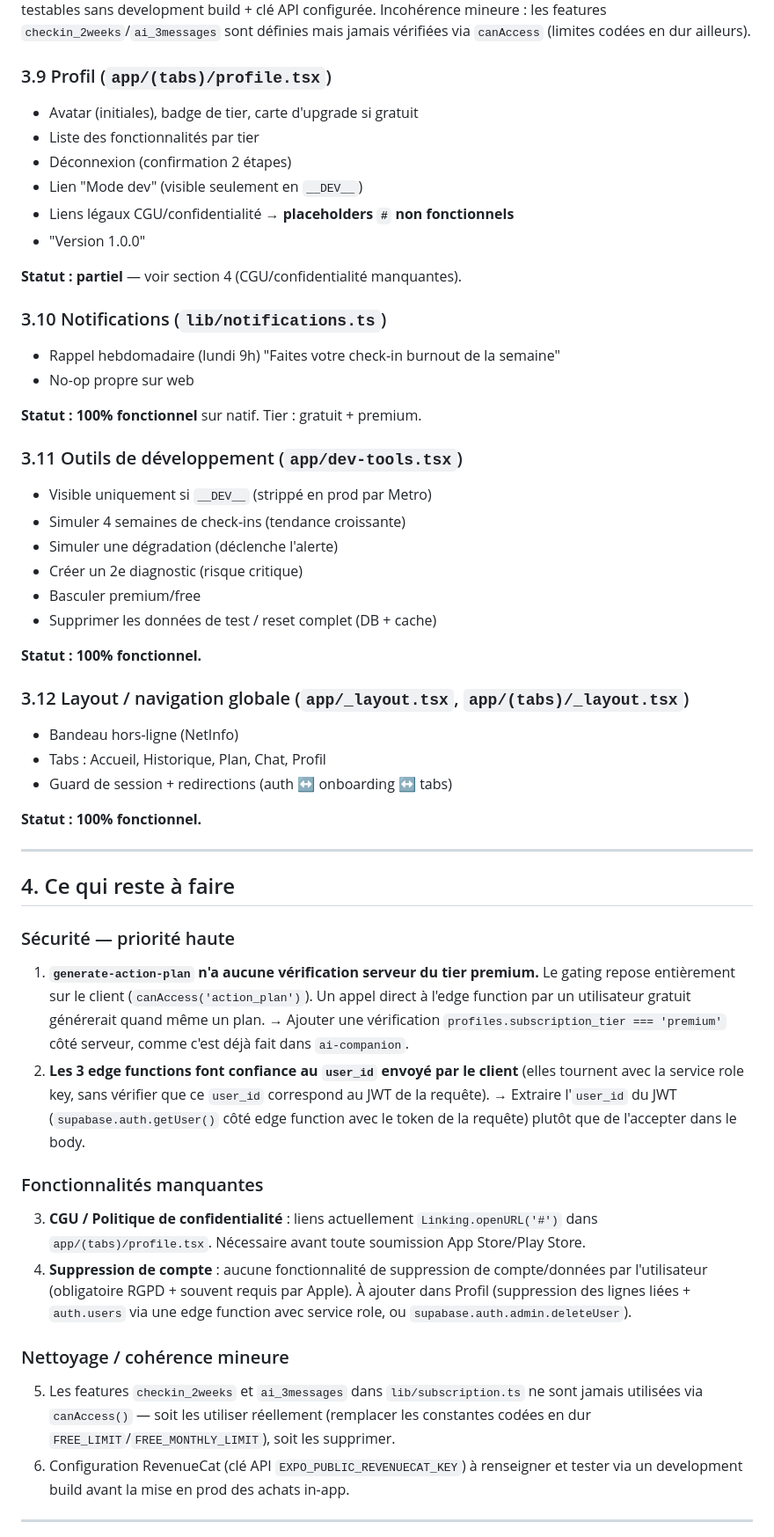
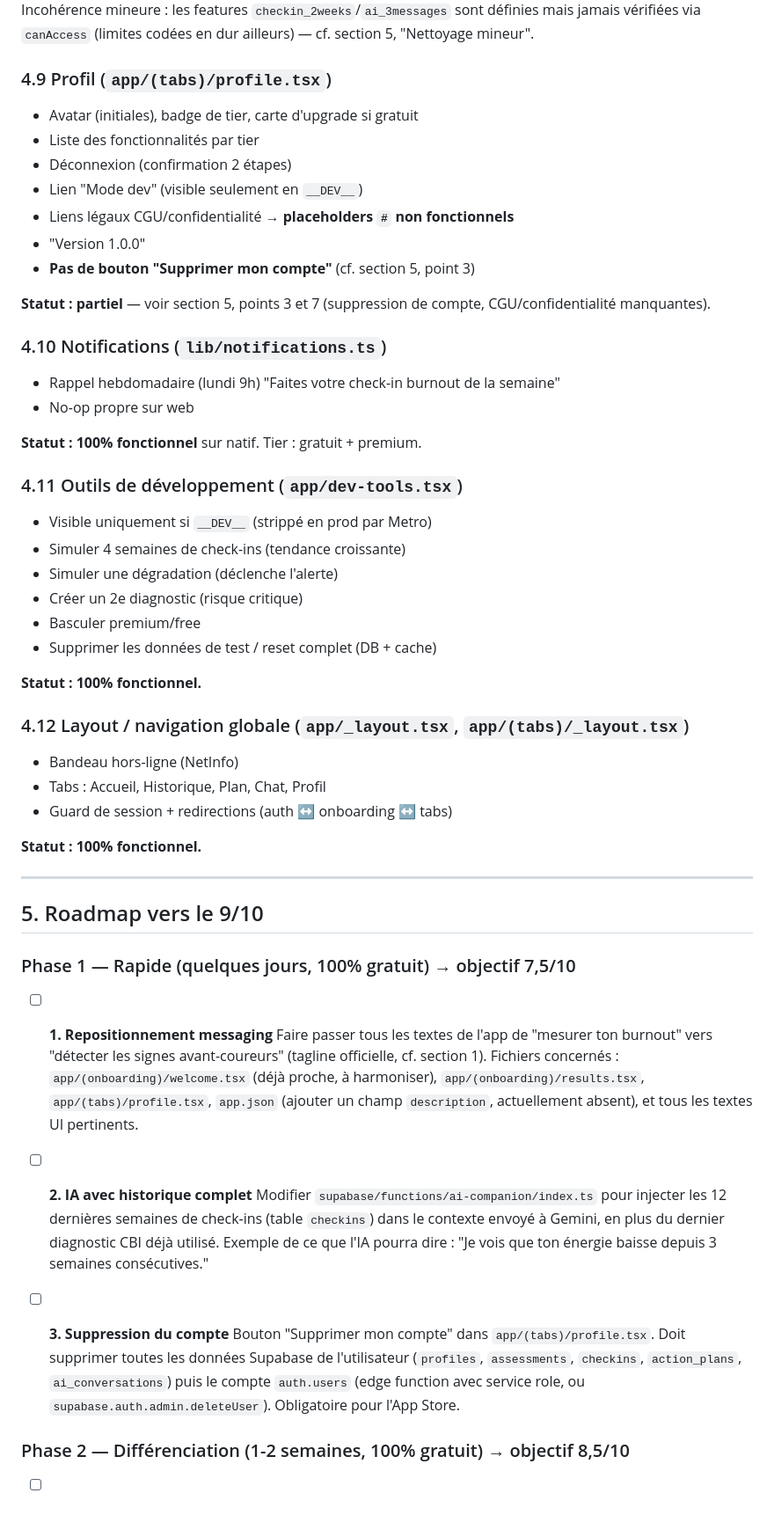
Before and after one commit to nicolaspoda/FirstSign, a Markdown page: CONTEXT.md, the part around one of its changes. Shown at 88% size. Rendered like a GitHub page; blank space fills up the shorter version.

Commit message:
update context

```diff
--- a/CONTEXT.md
+++ b/CONTEXT.md
@@ -186,23 +225,26 @@ RevenueCat réels non testables sans development build + clé API configurée.
 Incohérence mineure : les features `checkin_2weeks`/`ai_3messages` sont définies mais
-jamais vérifiées via `canAccess` (limites codées en dur ailleurs).
+jamais vérifiées via `canAccess` (limites codées en dur ailleurs) — cf. section 5,
+"Nettoyage mineur".
 
-### 3.9 Profil (`app/(tabs)/profile.tsx`)
+### 4.9 Profil (`app/(tabs)/profile.tsx`)
 - Avatar (initiales), badge de tier, carte d'upgrade si gratuit
 - Liste des fonctionnalités par tier
 - Déconnexion (confirmation 2 étapes)
 - Lien "Mode dev" (visible seulement en `__DEV__`)
 - Liens légaux CGU/confidentialité → **placeholders `#` non fonctionnels**
 - "Version 1.0.0"
+- **Pas de bouton "Supprimer mon compte"** (cf. section 5, point 3)
 
-**Statut : partiel** — voir section 4 (CGU/confidentialité manquantes).
+**Statut : partiel** — voir section 5, points 3 et 7 (suppression de compte,
+CGU/confidentialité manquantes).
 
-### 3.10 Notifications (`lib/notifications.ts`)
+### 4.10 Notifications (`lib/notifications.ts`)
 - Rappel hebdomadaire (lundi 9h) "Faites votre check-in burnout de la semaine"
 - No-op propre sur web
 
 **Statut : 100% fonctionnel** sur natif. Tier : gratuit + premium.
 
-### 3.11 Outils de développement (`app/dev-tools.tsx`)
+### 4.11 Outils de développement (`app/dev-tools.tsx`)
 - Visible uniquement si `__DEV__` (strippé en prod par Metro)
 - Simuler 4 semaines de check-ins (tendance croissante)
 - Simuler une dégradation (déclenche l'alerte)
@@ -212,7 +254,7 @@ jamais vérifiées via `canAccess` (limites codées en dur ailleurs).
 
 **Statut : 100% fonctionnel.**
 
-### 3.12 Layout / navigation globale (`app/_layout.tsx`, `app/(tabs)/_layout.tsx`)
+### 4.12 Layout / navigation globale (`app/_layout.tsx`, `app/(tabs)/_layout.tsx`)
 - Bandeau hors-ligne (NetInfo)
 - Tabs : Accueil, Historique, Plan, Chat, Profil
 - Guard de session + redirections (auth ↔ onboarding ↔ tabs)
@@ -221,31 +263,28 @@ jamais vérifiées via `canAccess` (limites codées en dur ailleurs).
 
 ---
 
-## 4. Ce qui reste à faire
+## 5. Roadmap vers le 9/10
 
-### Sécurité — priorité haute
-1. **`generate-action-plan` n'a aucune vérification serveur du tier premium.**
-   Le gating repose entièrement sur le client (`canAccess('action_plan')`). Un appel
-   direct à l'edge function par un utilisateur gratuit générerait quand même un plan.
-   → Ajouter une vérification `profiles.subscription_tier === 'premium'` côté serveur,
-   comme c'est déjà fait dans `ai-companion`.
-2. **Les 3 edge functions font confiance au `user_id` envoyé par le client** (elles
-   tournent avec la service role key, sans vérifier que ce `user_id` correspond au JWT
-   de la requête). → Extraire l'`user_id` du JWT (`supabase.auth.getUser()` côté edge
-   function avec le token de la requête) plutôt que de l'accepter dans le body.
+### Phase 1 — Rapide (quelques jours, 100% gratuit) → objectif 7,5/10
 
-### Fonctionnalités manquantes
-3. **CGU / Politique de confidentialité** : liens actuellement `Linking.openURL('#')`
-   dans `app/(tabs)/profile.tsx`. Nécessaire avant toute soumission App
-   Store/Play Store.
-4. **Suppression de compte** : aucune fonctionnalité de suppression de compte/données
-   par l'utilisateur (obligatoire RGPD + souvent requis par Apple). À ajouter dans
-   Profil (suppression des lignes liées + `auth.users` via une edge function avec
-   service role, ou `supabase.auth.admin.deleteUser`).
+- [ ] **1. Repositionnement messaging**
+  Faire passer tous les textes de l'app de "mesurer ton burnout" vers "détecter les
+  signes avant-coureurs" (tagline officielle, cf. section 1).
+  Fichiers concernés : `app/(onboarding)/welcome.tsx` (déjà proche, à harmoniser),
+  `app/(onboarding)/results.tsx`, `app/(tabs)/profile.tsx`, `app.json` (ajouter un
+  champ `description`, actuellement absent), et tous les textes UI pertinents.
 
-### Nettoyage / cohérence mineure
-5. Les features `checkin_2weeks` et `ai_3messages` dans `lib/subscription.ts` ne sont
-   jamais utilisées via `canAccess()` — soit les utiliser réellement (remplacer les
-   constantes codées en dur `FREE_LIMIT`/`FREE_MONTHLY_LIMIT`), soit les supprimer.
-6. Configuration RevenueCat (clé API `EXPO_PUBLIC_REVENUECAT_KEY`) à renseigner et
-   tester via un development build avant la mise en prod des achats in-app.
+- [ ] **2. IA avec historique complet**
+  Modifier `supabase/functions/ai-companion/index.ts` pour injecter les 12 dernières
+  semaines de check-ins (table `checkins`) dans le contexte envoyé à Gemini, en plus
+  du dernier diagnostic CBI déjà utilisé. Exemple de ce que l'IA pourra dire :
+  "Je vois que ton énergie baisse depuis 3 semaines consécutives."
+
+- [ ] **3. Suppression du compte**
+  Bouton "Supprimer mon compte" dans `app/(tabs)/profile.tsx`. Doit supprimer toutes
+  les données Supabase de l'utilisateur (`profiles`, `assessments`, `checkins`,
+  `action_plans`, `ai_conversations`) puis le compte `auth.users` (edge function avec
+  service role, ou `supabase.auth.admin.deleteUser`). Obligatoire pour l'App Store.
+
+### Phase 2 — Différenciation (1-2 semaines, 100% gratuit) → objectif 8,5/10
+
```
Also changed, not shown: other parts of CONTEXT.md (+120 -19 lines).
